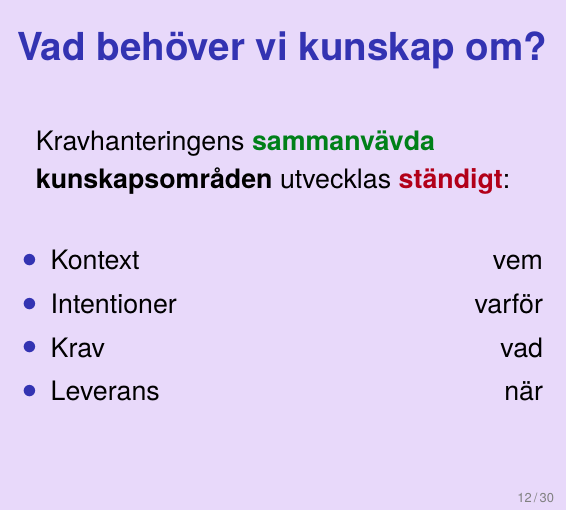
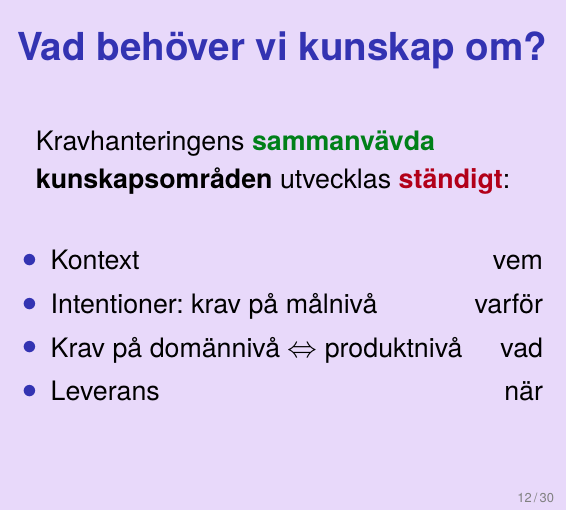
Before and after one commit to lunduniversity/reqeng, a LaTeX poster (intro/re-intro.tex): page 14 of 32. Compiled offline with pdfLaTeX.

```diff
--- a/intro/re-intro.tex
+++ b/intro/re-intro.tex
@@ -105,8 +105,8 @@
 Kravhanteringens \Emph{sammanvävda} \textbf{kunskapsområden} utvecklas \Alert{ständigt}: \\~
 \begin{itemize}
 \item Kontext \hfill vem
-\item Intentioner  \hfill varför
-\item Krav \hfill vad
+\item Intentioner: krav på målnivå  \hfill varför
+\item Krav på domännivå $\Leftrightarrow$ produktnivå\hfill vad
 \item Leverans \hfill när
 \end{itemize}
 \end{Slide}
```
Also changed, not shown: intro/re-intro.tex (2 more changed lines).
